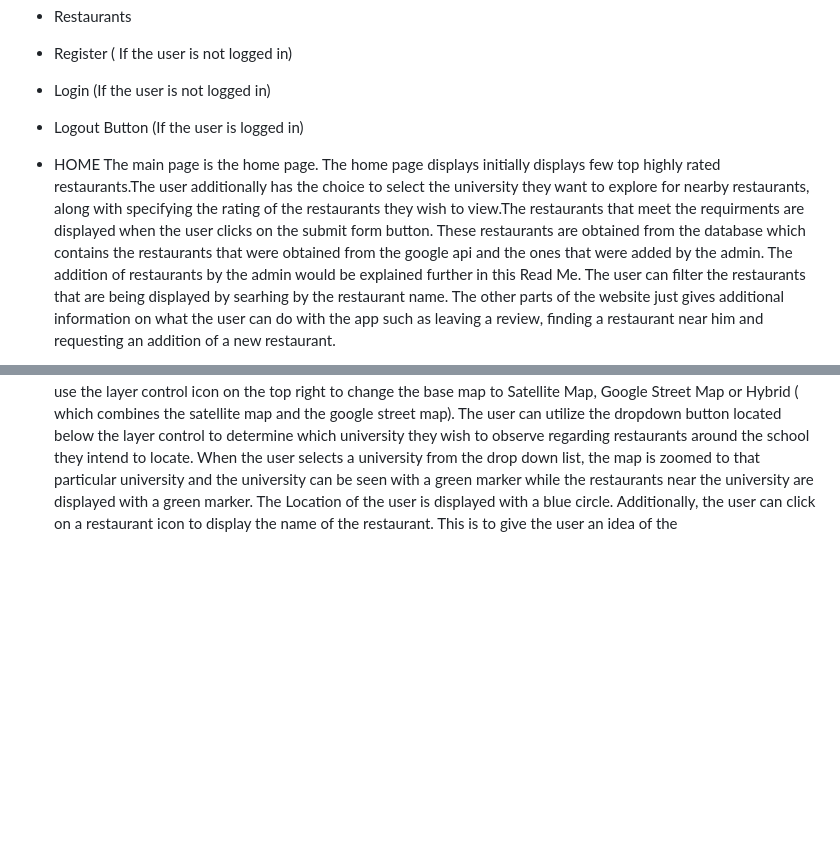
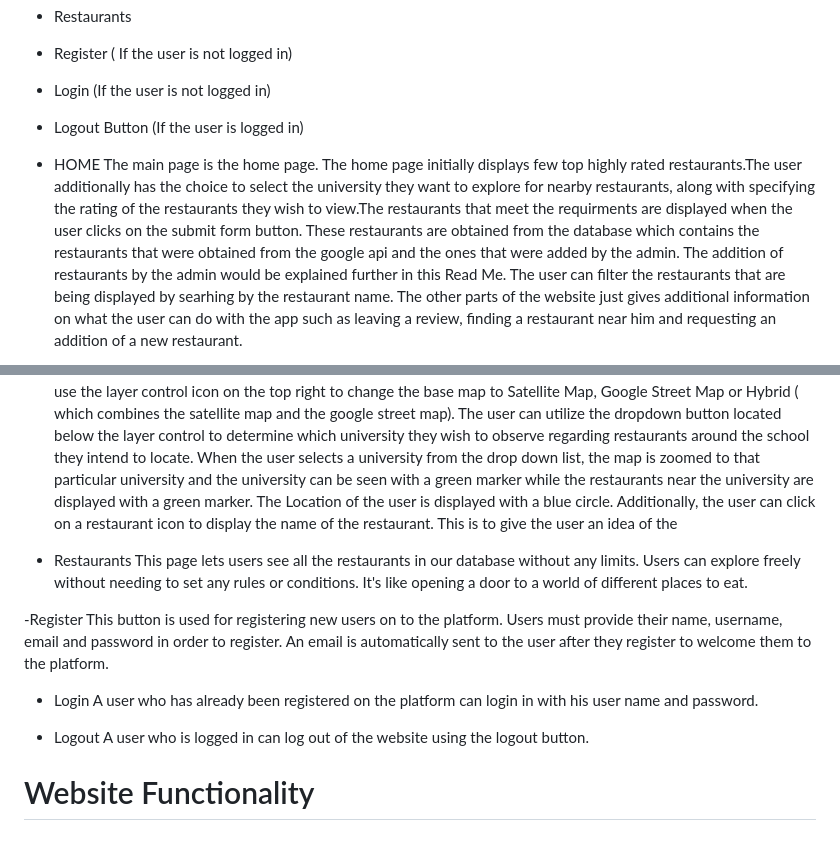
Before and after one commit to geotech-programming-project/restaurante-finder-app, a Markdown page: README.md, 2 parts joined by grey strips. GitHub-like rendering; blank space fills up the shorter version.

```diff
--- a/README.md
+++ b/README.md
@@ -43,7 +43,7 @@ The website is made of different pages. The pages are as follows:
 - Logout Button (If the user is logged in)
 
 - HOME
-The main page is the home page. The home page displays initially displays few top highly rated restaurants.The user additionally has the choice to select the university they want to explore for nearby restaurants, along with specifying the rating of the restaurants they wish to view.The restaurants that meet the requirments are displayed when the user clicks on the submit form button.
+The main page is the home page. The home page initially displays few top highly rated restaurants.The user additionally has the choice to select the university they want to explore for nearby restaurants, along with specifying the rating of the restaurants they wish to view.The restaurants that meet the requirments are displayed when the user clicks on the submit form button.
    These restaurants are obtained from the database which contains the restaurants that were obtained from the google api and the ones that were added by the admin. The addition of restaurants by the admin would be explained further in this Read Me. The user can filter the restaurants that are being displayed by searhing by the restaurant name. The other parts of the website just gives additional information on what the user can do with the app such as leaving a review, finding a restaurant near him and requesting an addition of a new restaurant.
 
 - About
@@ -52,3 +52,17 @@ This page gives a brief overview of what the website is about. It also shows the
 - Map
 This page shows a map that was created with leaflet. The default base map is Opem Street Up. The user can use the layer control icon on the top right to change the base map to Satellite Map, Google Street Map or Hybrid ( which combines the satellite map and the google street map). The user can utilize the dropdown button located below the layer control to determine which university they wish to observe regarding restaurants around the school they intend to locate.
 When the user selects a university from the drop down list, the map is zoomed to that particular university and the university can be seen with a green marker while the restaurants near the university are displayed with a green marker. The Location of the user is displayed with a blue circle. Additionally, the user can click on a restaurant icon to display the name of the restaurant. This is to give the user an idea of the
+
+- Restaurants
+This page lets users see all the restaurants in our database without any limits. Users can explore freely without needing to set any rules or conditions. It's like opening a door to a world of different places to eat.
+
+-Register
+This button is used for registering new users on to the platform. Users must provide their name, username, email and password in order to register. An email is automatically sent to the user after they register to welcome them to the platform.
+
+- Login
+  A user who has already been registered on the platform can login in with his user name and password.
+
+- Logout
+A user who is logged in can log out of the website using the logout button.
+
+# Website Functionality
```
